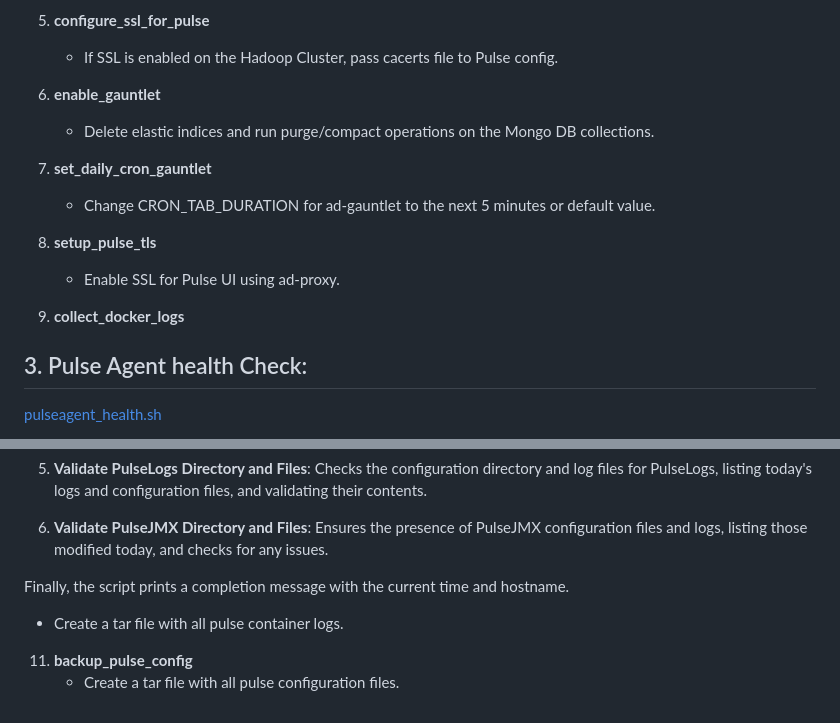
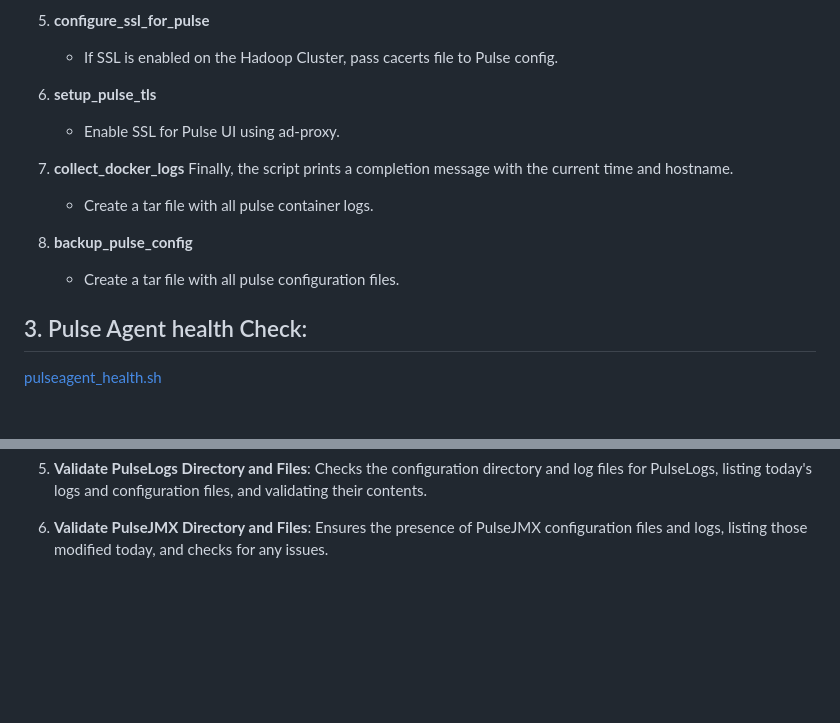
Before and after one commit to acceldata-io/ce-utils, a Markdown page: pulse/README.md, 2 parts joined by grey strips. Drawn GitHub-style; blank space fills up the shorter version.

```diff
--- a/pulse/README.md
+++ b/pulse/README.md
@@ -53,16 +53,15 @@ Overall, the script provides a comprehensive set of information about the Pulse
 5. **configure_ssl_for_pulse**
    - If SSL is enabled on the Hadoop Cluster, pass cacerts file to Pulse config.
 
-6. **enable_gauntlet**
-   - Delete elastic indices and run purge/compact operations on the Mongo DB collections.
-
-7. **set_daily_cron_gauntlet**
-   - Change CRON_TAB_DURATION for ad-gauntlet to the next 5 minutes or default value.
-
-8. **setup_pulse_tls**
+6. **setup_pulse_tls**
    - Enable SSL for Pulse UI using ad-proxy.
 
-9. **collect_docker_logs**
+7. **collect_docker_logs**
+Finally, the script prints a completion message with the current time and hostname.
+   - Create a tar file with all pulse container logs.
+
+8. **backup_pulse_config**
+    - Create a tar file with all pulse configuration files.
 
 ## 3. Pulse Agent health Check:
 
@@ -83,9 +82,3 @@ This bash script performs a validation check on various Pulse components and ser
 5. **Validate PulseLogs Directory and Files**: Checks the configuration directory and log files for PulseLogs, listing today's logs and configuration files, and validating their contents.
 
 6. **Validate PulseJMX Directory and Files**: Ensures the presence of PulseJMX configuration files and logs, listing those modified today, and checks for any issues.
-
-Finally, the script prints a completion message with the current time and hostname.
-   - Create a tar file with all pulse container logs.
-
-11. **backup_pulse_config**
-    - Create a tar file with all pulse configuration files.
```
